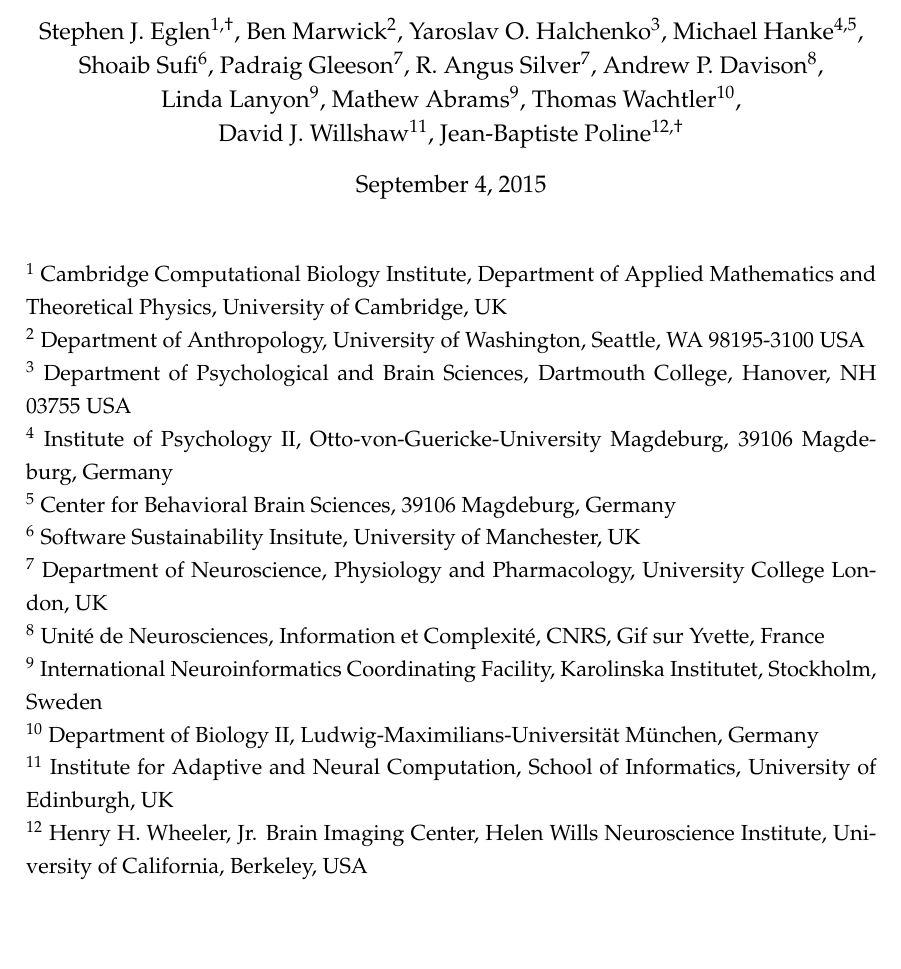
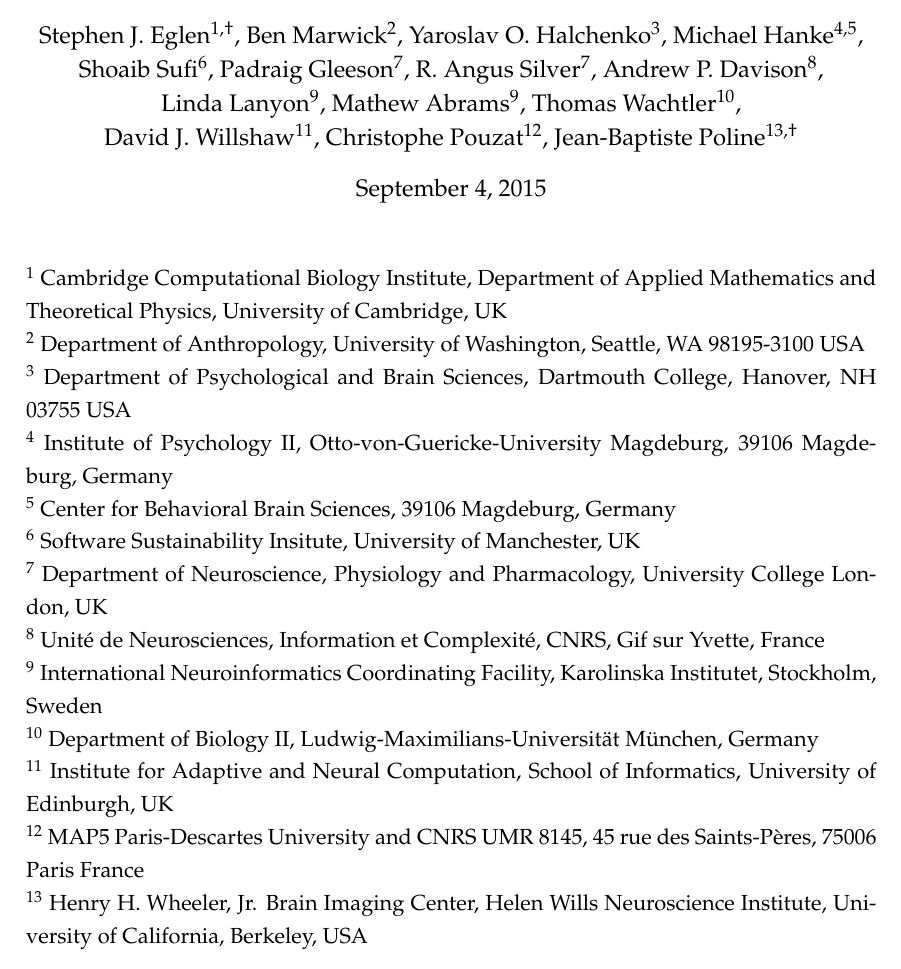
Before and after one commit to sje30/sharing-report, a LaTeX document (editorial.tex): part of page 1 of 9, cut so that both start at the same text, the shorter picture padded with empty space. Compiled offline with pdfLaTeX.

Commit message:
Add Christophe to author list.

```diff
--- a/editorial.tex
+++ b/editorial.tex
@@ -34,9 +34,9 @@
   Thomas Wachtler$^{10}$,
   \\
   David J. Willshaw$^{11}$,
-  %%your names here,
+  Christophe Pouzat$^{12}$,
   %\\
-  Jean-Baptiste Poline$^{12,\dagger}$}
+  Jean-Baptiste Poline$^{13,\dagger}$}
 \date{\today}
 \maketitle
 
@@ -87,7 +87,10 @@
 School of Informatics, University of Edinburgh, UK
 
 
-\noindent $^{12}$  Henry H. Wheeler, Jr. Brain Imaging Center, Helen Wills Neuroscience Institute, University of California, Berkeley, USA
+\noindent $^{12}$ MAP5 Paris-Descartes University and CNRS UMR 8145,
+45 rue des Saints-P\`{e}res, 75006 Paris France
+
+\noindent $^{13}$  Henry H. Wheeler, Jr. Brain Imaging Center, Helen Wills Neuroscience Institute, University of California, Berkeley, USA
 
 \vspace*{2mm}
 \noindent $\dagger$
```
